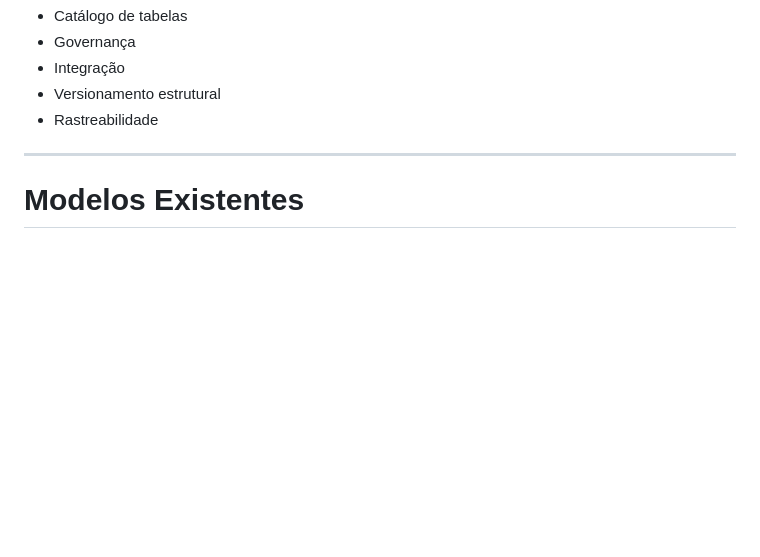
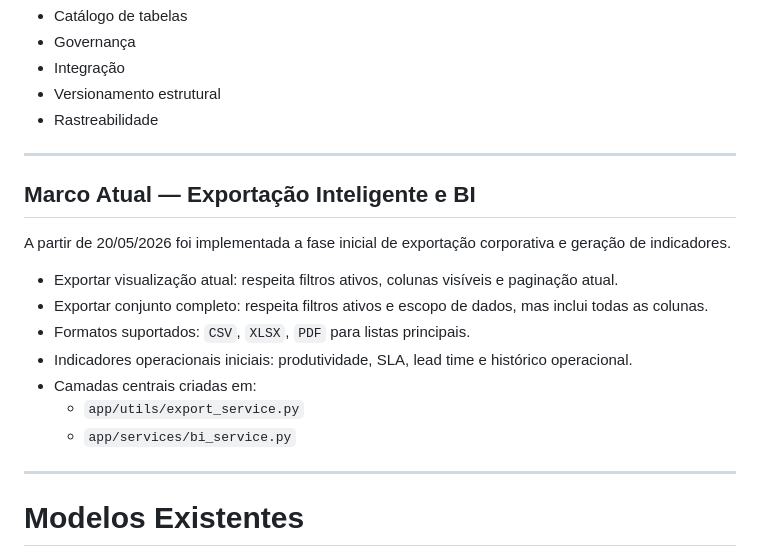
Before and after one commit to werneckx/Projeto-Relatorio-Diario-de-Obra, a Markdown page: docs/Contexto.md, the part around the change. Rendered like a GitHub page; blank space fills up the shorter version.

Commit message:
docs(context): registre marco exports-bi e BI

```diff
--- a/docs/Contexto.md
+++ b/docs/Contexto.md
@@ -188,6 +188,20 @@ Responsável por:
 - Integração
 - Versionamento estrutural
 - Rastreabilidade
+
+---
+
+## Marco Atual — Exportação Inteligente e BI
+
+A partir de 20/05/2026 foi implementada a fase inicial de exportação corporativa e geração de indicadores.
+
+- Exportar visualização atual: respeita filtros ativos, colunas visíveis e paginação atual.
+- Exportar conjunto completo: respeita filtros ativos e escopo de dados, mas inclui todas as colunas.
+- Formatos suportados: `CSV`, `XLSX`, `PDF` para listas principais.
+- Indicadores operacionais iniciais: produtividade, SLA, lead time e histórico operacional.
+- Camadas centrais criadas em:
+  - `app/utils/export_service.py`
+  - `app/services/bi_service.py`
 
 ---
 
```
Also changed, not shown: docs/Plano de Criação-Refatoração.md (+17 -6 lines).
